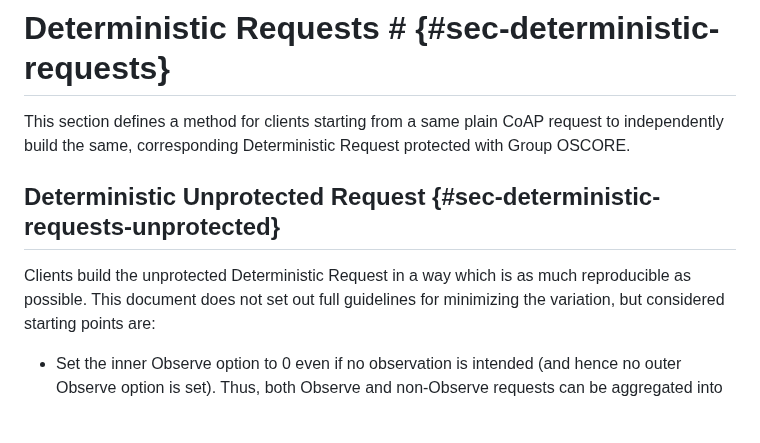
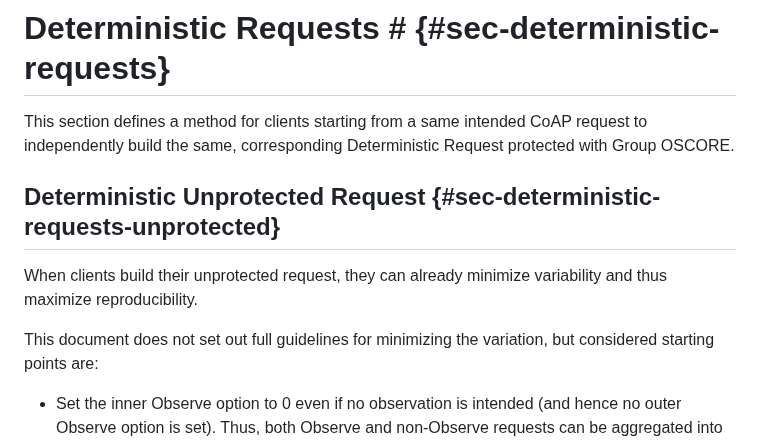
Before and after one commit to core-wg/cacheable-oscore, a Markdown page: draft-amsuess-core-cachable-oscore.md, the part around the change. Drawn GitHub-style; blank space fills up the shorter version.

Commit message:
editorial on unprotected harmonization
Let's start from intent (because if unprotected requests are already
identical, the first subsection is not needed), and avoid weird "much
reproducible" wording.

```diff
--- a/draft-amsuess-core-cachable-oscore.md
+++ b/draft-amsuess-core-cachable-oscore.md
@@ -208,11 +208,14 @@ special consideration for any side channels like response size or timing is requ
 
 # Deterministic Requests # {#sec-deterministic-requests}
 
-This section defines a method for clients starting from a same plain CoAP request to independently build the same, corresponding Deterministic Request protected with Group OSCORE.
+This section defines a method for clients starting from a same intended CoAP request to independently build the same, corresponding Deterministic Request protected with Group OSCORE.
 
 ## Deterministic Unprotected Request {#sec-deterministic-requests-unprotected}
 
-Clients build the unprotected Deterministic Request in a way which is as much reproducible as possible.
+When clients build their unprotected request,
+they can already minimize variability
+and thus maximize reproducibility.
+
 This document does not set out full guidelines for minimizing the variation,
 but considered starting points are:
 
```
